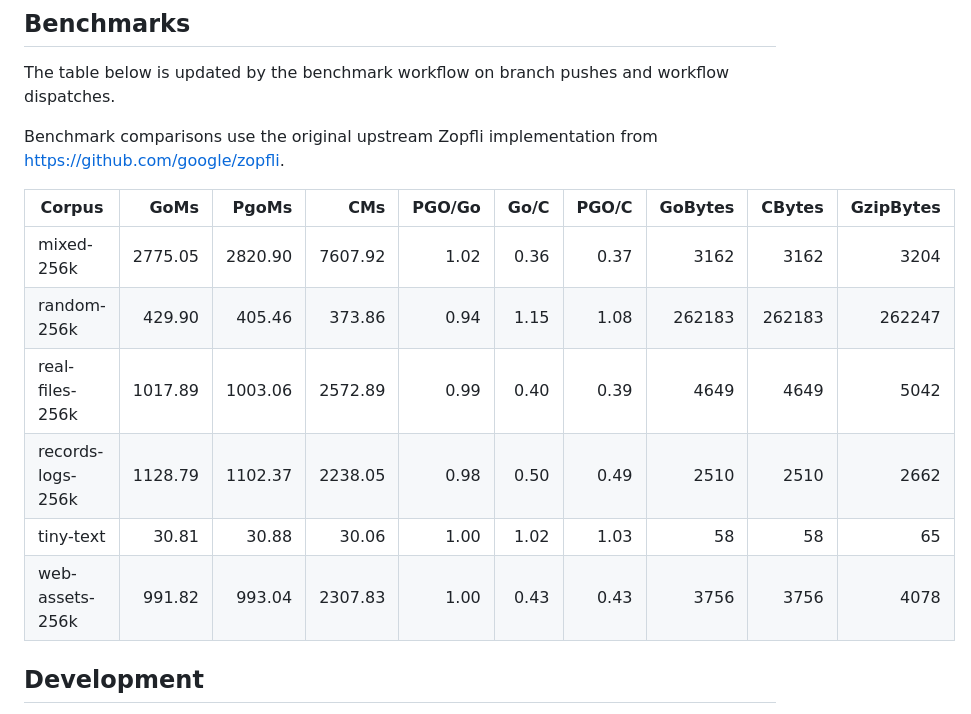
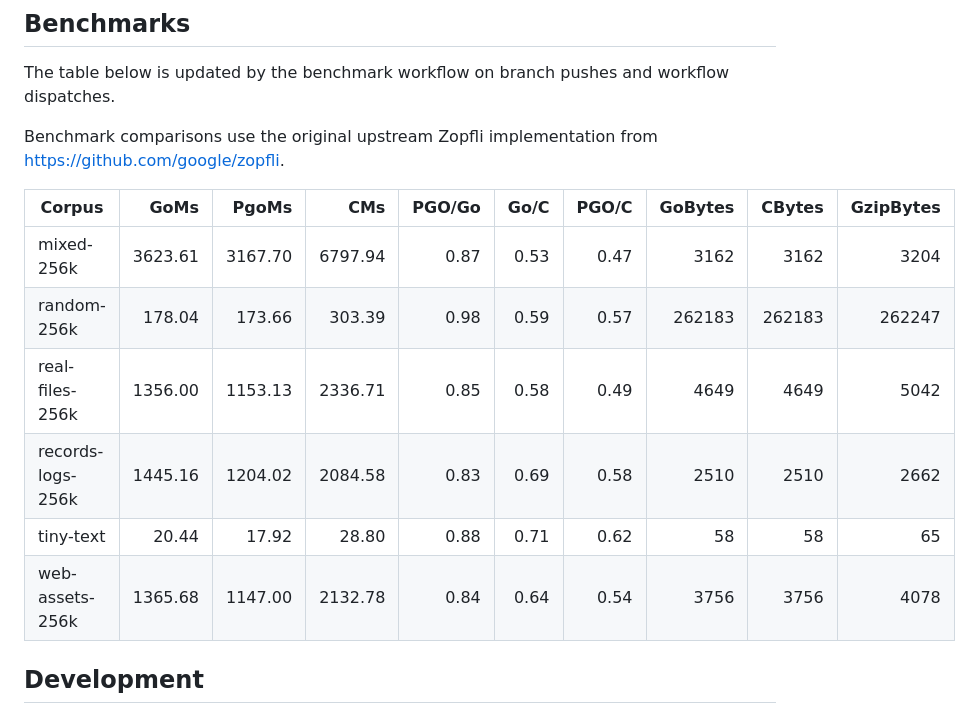
Before and after one commit to ralscha/zopfli-go, a Markdown page: README.md, the part around the change. GitHub-like rendering.

Commit message:
docs: update benchmark summary

```diff
--- a/README.md
+++ b/README.md
@@ -114,12 +114,12 @@ Benchmark comparisons use the original upstream Zopfli implementation from https
 
 | Corpus | GoMs | PgoMs | CMs | PGO/Go | Go/C | PGO/C | GoBytes | CBytes | GzipBytes |
 | --- | ---: | ---: | ---: | ---: | ---: | ---: | ---: | ---: | ---: |
-| mixed-256k | 2775.05 | 2820.90 | 7607.92 | 1.02 | 0.36 | 0.37 | 3162 | 3162 | 3204 |
-| random-256k | 429.90 | 405.46 | 373.86 | 0.94 | 1.15 | 1.08 | 262183 | 262183 | 262247 |
-| real-files-256k | 1017.89 | 1003.06 | 2572.89 | 0.99 | 0.40 | 0.39 | 4649 | 4649 | 5042 |
-| records-logs-256k | 1128.79 | 1102.37 | 2238.05 | 0.98 | 0.50 | 0.49 | 2510 | 2510 | 2662 |
-| tiny-text | 30.81 | 30.88 | 30.06 | 1.00 | 1.02 | 1.03 | 58 | 58 | 65 |
-| web-assets-256k | 991.82 | 993.04 | 2307.83 | 1.00 | 0.43 | 0.43 | 3756 | 3756 | 4078 |
+| mixed-256k | 3623.61 | 3167.70 | 6797.94 | 0.87 | 0.53 | 0.47 | 3162 | 3162 | 3204 |
+| random-256k | 178.04 | 173.66 | 303.39 | 0.98 | 0.59 | 0.57 | 262183 | 262183 | 262247 |
+| real-files-256k | 1356.00 | 1153.13 | 2336.71 | 0.85 | 0.58 | 0.49 | 4649 | 4649 | 5042 |
+| records-logs-256k | 1445.16 | 1204.02 | 2084.58 | 0.83 | 0.69 | 0.58 | 2510 | 2510 | 2662 |
+| tiny-text | 20.44 | 17.92 | 28.80 | 0.88 | 0.71 | 0.62 | 58 | 58 | 65 |
+| web-assets-256k | 1365.68 | 1147.00 | 2132.78 | 0.84 | 0.64 | 0.54 | 3756 | 3756 | 4078 |
 
 <!-- benchmark-summary:end -->
 
```
